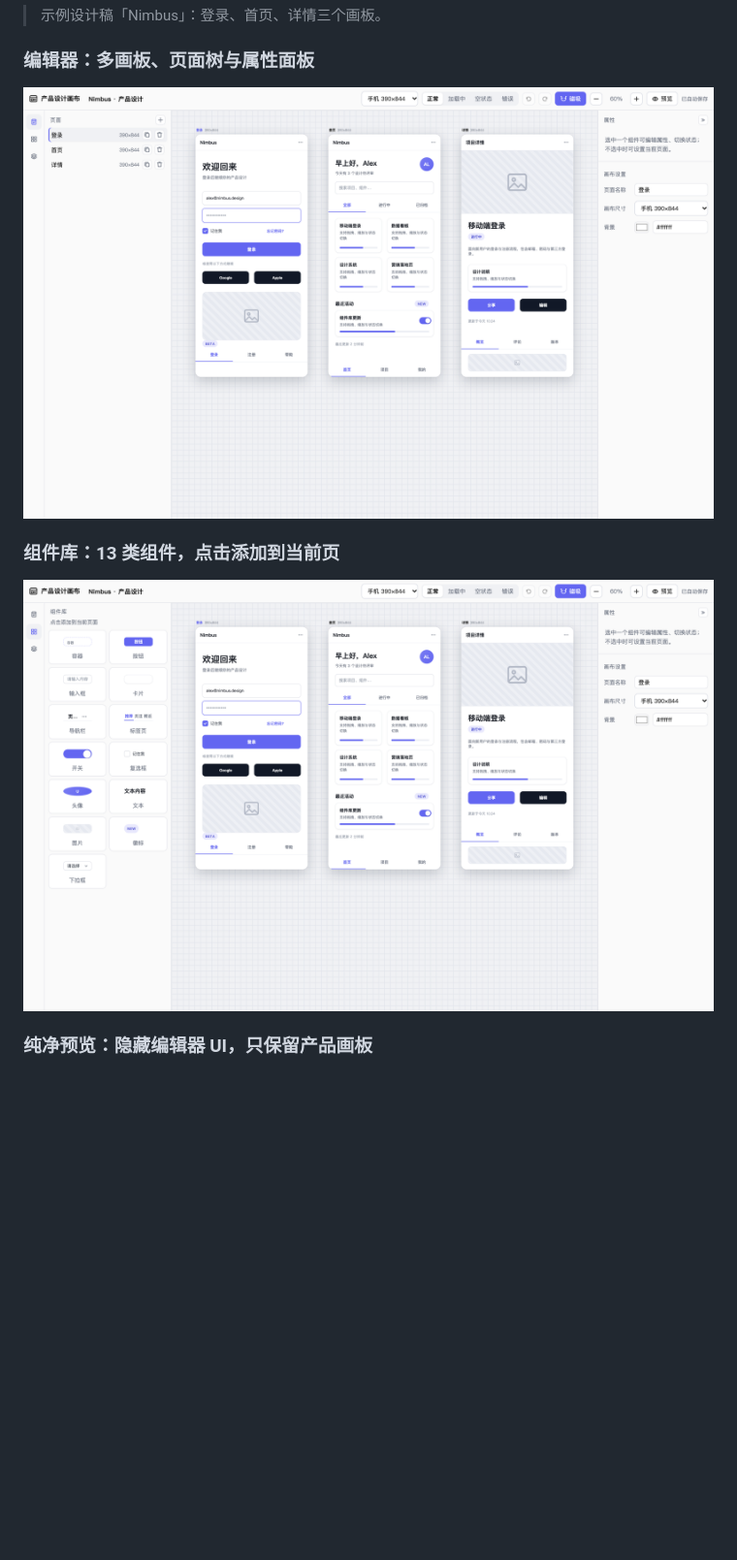
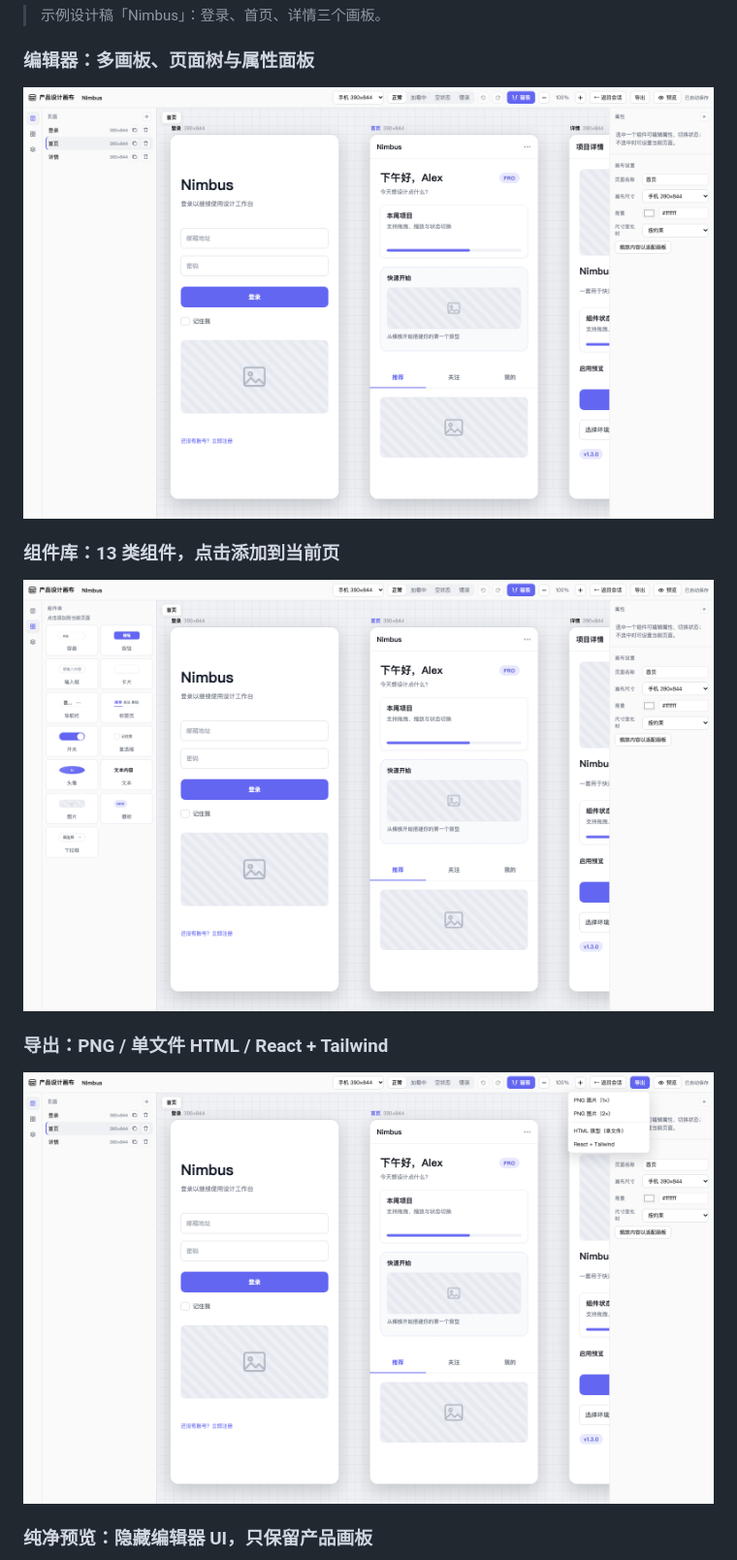
Before and after one commit to KYCOMING/dsh-product-design, a Markdown page: README.md, the part around the change. Shown at 97% size. Rendered like a GitHub page; pictures changed too: docs/screenshots/editor-components.png, docs/screenshots/editor-export.png (added), docs/screenshots/editor-pages.png; blank space fills up the shorter version.

```diff
--- a/README.md
+++ b/README.md
@@ -52,6 +52,10 @@ dsh plugin --profile desktop remove dsh-product-design
 ### 组件库：13 类组件，点击添加到当前页
 
 ![组件库](docs/screenshots/editor-components.png)
+
+### 导出：PNG / 单文件 HTML / React + Tailwind
+
+![导出](docs/screenshots/editor-export.png)
 
 ### 纯净预览：隐藏编辑器 UI，只保留产品画板
 
```
Also changed, not shown: CHANGELOG.md (+4 -0 lines), docs/screenshots/preview.png, 2 other files.
